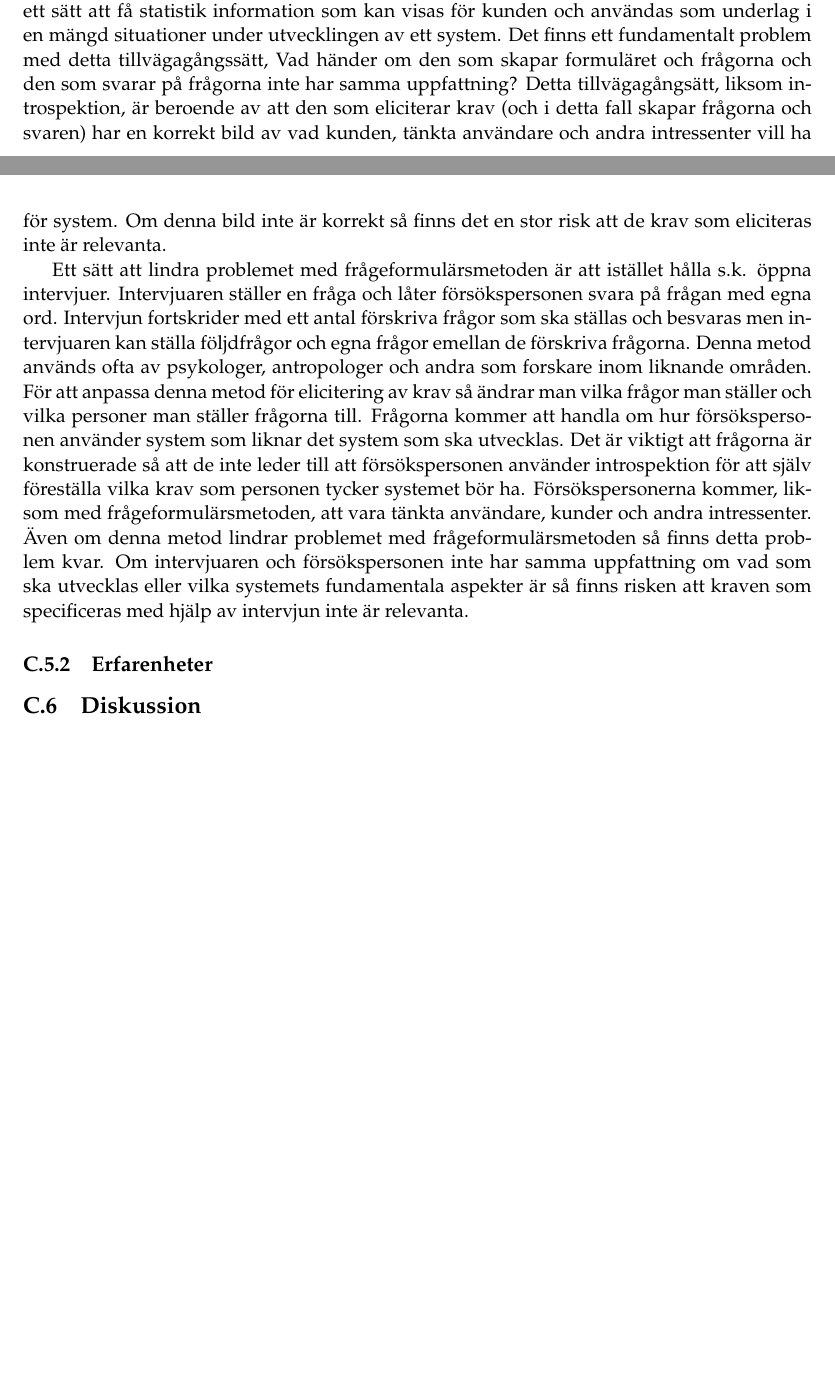
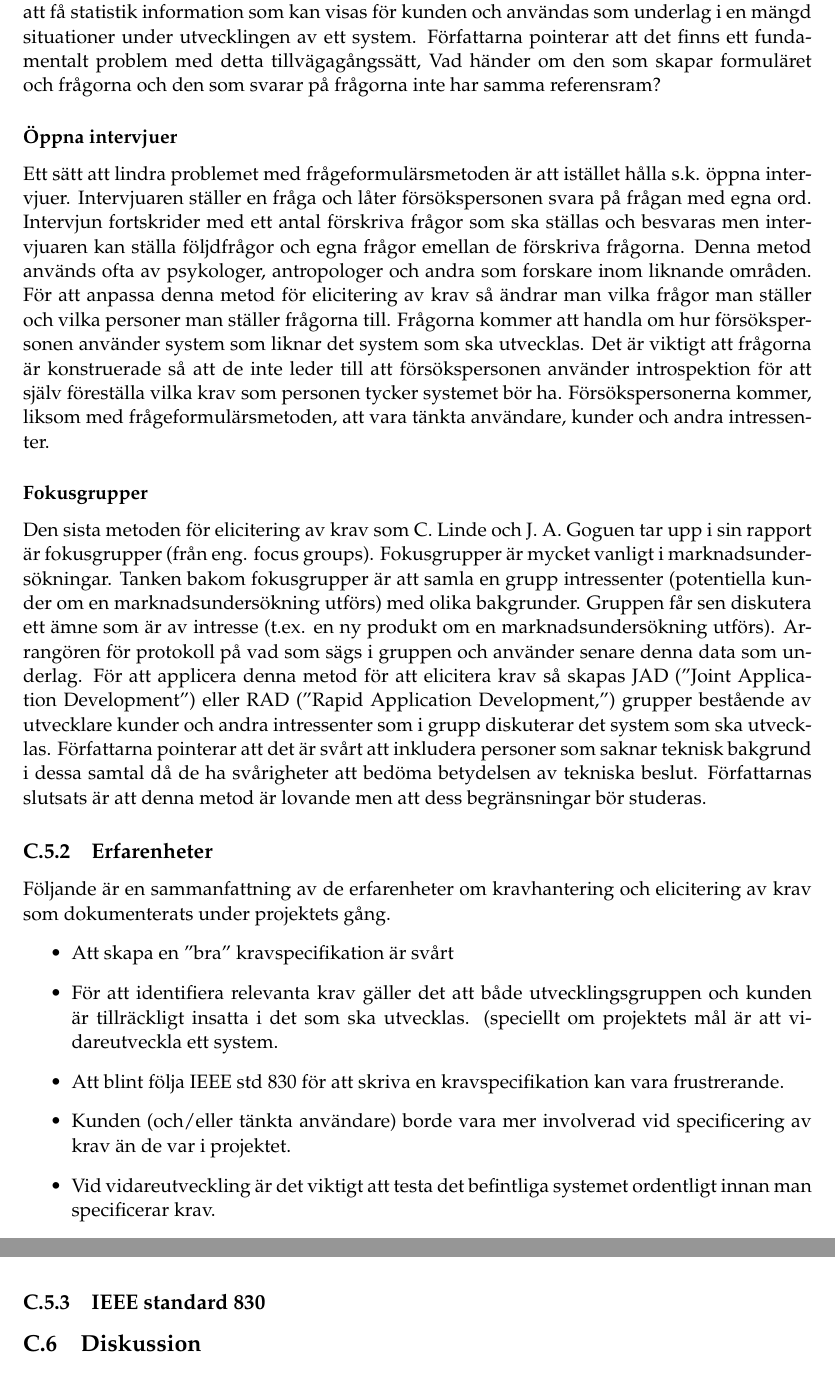
Before and after one commit to PUM-9/kandidatrapport, a LaTeX thesis (student_thesis.tex, which reads jannering-report.tex): two parts of pages 36 and 37 of 53 before the commit and two parts of pages 37 and 38 of 54 after it, joined at a grey line, cut so that both start at the same text, the shorter picture padded with empty space. Compiled offline with pdfLaTeX.

Commit message:
skrivit på min del

```diff
--- a/jannering-report.tex
+++ b/jannering-report.tex
@@ -71,10 +72,25 @@ Introspektion kallas den metod som användes i projektarbetet som presenterats t
 
-Frågeformulärsintervjuer används inom många forskningsområden. Formulär där försökspersoner får svara på frågor med förbestämda svar är ett bra sätt för forskare att få statistisk information. Detta tillvägagångssätt kan anpassas för att användas till att elicitera och specificera krav. Tänkta användare, kunder och andra intressenter får, med hjälp av den som eliciterar krav, fylla i ett formulär, vars data senare analyseras för att identifiera vad som är relevant för de som svarade på formuläret. Liksom i forskningsvärlden så är detta ett sätt att få statistik information som kan visas för kunden och användas som underlag i en mängd situationer under utvecklingen av ett system. Det finns ett fundamentalt problem med detta tillvägagångssätt, Vad händer om den som skapar formuläret och frågorna och den som svarar på frågorna inte har samma uppfattning? Detta tillvägagångsätt, liksom introspektion, är beroende av att den som eliciterar krav (och i detta fall skapar frågorna och svaren) har en korrekt bild av vad kunden, tänkta användare och andra intressenter vill ha för system. Om denna bild inte är korrekt så finns det en stor risk att de krav som eliciteras inte är relevanta.
+\subsubsection{Frågeformulär}
+Frågeformulärsintervjuer används inom många forskningsområden. Formulär där försökspersoner får svara på frågor med förbestämda svar är ett bra sätt för forskare att få statistisk information. Detta tillvägagångssätt kan anpassas för att användas till att elicitera och specificera krav. Tänkta användare, kunder och andra intressenter får, med hjälp av den som eliciterar krav, fylla i ett formulär, vars data senare analyseras för att identifiera vad som är relevant för de som svarade på formuläret. Liksom i forskningsvärlden så är detta ett sätt att få statistik information som kan visas för kunden och användas som underlag i en mängd situationer under utvecklingen av ett system. Författarna pointerar att det finns ett fundamentalt problem med detta tillvägagångssätt, Vad händer om den som skapar formuläret och frågorna och den som svarar på frågorna inte har samma referensram?
 
-Ett sätt att lindra problemet med frågeformulärsmetoden är att istället hålla s.k. öppna intervjuer. Intervjuaren ställer en fråga och låter försökspersonen svara på frågan med egna ord. Intervjun fortskrider med ett antal förskriva frågor som ska ställas och besvaras men intervjuaren kan ställa följdfrågor och egna frågor emellan de förskriva frågorna. Denna metod används ofta av psykologer, antropologer och andra som forskare inom liknande områden. För att anpassa denna metod för elicitering av krav så ändrar man vilka frågor man ställer och vilka personer man ställer frågorna till. Frågorna kommer att handla om hur försökspersonen använder system som liknar det system som ska utvecklas. Det är viktigt att frågorna är konstruerade så att de inte leder till att försökspersonen använder introspektion för att själv föreställa vilka krav som personen tycker systemet bör ha. Försökspersonerna kommer, liksom med frågeformulärsmetoden, att vara tänkta användare, kunder och andra intressenter. Även om denna metod lindrar problemet med frågeformulärsmetoden så finns detta problem kvar. Om intervjuaren och försökspersonen inte har samma uppfattning om vad som ska utvecklas eller vilka systemets fundamentala aspekter är så finns risken att kraven som specificeras med hjälp av intervjun inte är relevanta.
+\subsubsection{Öppna intervjuer}
+Ett sätt att lindra problemet med frågeformulärsmetoden är att istället hålla s.k. öppna intervjuer. Intervjuaren ställer en fråga och låter försökspersonen svara på frågan med egna ord. Intervjun fortskrider med ett antal förskriva frågor som ska ställas och besvaras men intervjuaren kan ställa följdfrågor och egna frågor emellan de förskriva frågorna. Denna metod används ofta av psykologer, antropologer och andra som forskare inom liknande områden. För att anpassa denna metod för elicitering av krav så ändrar man vilka frågor man ställer och vilka personer man ställer frågorna till. Frågorna kommer att handla om hur försökspersonen använder system som liknar det system som ska utvecklas. Det är viktigt att frågorna är konstruerade så att de inte leder till att försökspersonen använder introspektion för att själv föreställa vilka krav som personen tycker systemet bör ha. Försökspersonerna kommer, liksom med frågeformulärsmetoden, att vara tänkta användare, kunder och andra intressenter.
+
+\subsubsection{Fokusgrupper}
+Den sista metoden för elicitering av krav som C. Linde och J. A. Goguen tar upp i sin rapport är fokusgrupper (från eng. focus groups). Fokusgrupper är mycket vanligt i marknadsundersökningar. Tanken bakom fokusgrupper är att samla en grupp intressenter (potentiella kunder om en marknadsundersökning utförs) med olika bakgrunder. Gruppen får sen diskutera ett ämne som är av intresse (t.ex. en ny produkt om en marknadsundersökning utförs). Arrangören för protokoll på vad som sägs i gruppen och använder senare denna data som underlag.  För att applicera denna metod för att elicitera krav så skapas JAD (”Joint Application Development”) eller RAD (”Rapid Application Development,”) grupper bestående av utvecklare kunder och andra intressenter som i grupp diskuterar det system som ska utvecklas. Författarna pointerar att det är svårt att inkludera personer som saknar teknisk bakgrund i dessa samtal då de ha svårigheter att bedöma betydelsen av tekniska beslut. Författarnas slutsats är att denna metod är lovande men att dess begränsningar bör studeras.
+
 
 
 \subsection{Erfarenheter}
+Följande är en sammanfattning av de erfarenheter om kravhantering och elicitering av krav som dokumenterats under projektets gång.
+\begin{itemize}
+	\item Att skapa en ”bra” kravspecifikation är svårt
+	\item För att identifiera relevanta krav gäller det att både utvecklingsgruppen och kunden är tillräckligt insatta i det som ska utvecklas. (speciellt om projektets mål är att vidareutveckla ett system.
+	\item Att blint följa IEEE std 830 för att skriva en kravspecifikation kan vara frustrerande.
+	\item Kunden (och/eller tänkta användare) borde vara mer involverad vid specificering av krav än de var i projektet.
+	\item Vid vidareutveckling är det viktigt att testa det befintliga systemet ordentligt innan man specificerar krav.
+\end{itemize}
+\subsection{IEEE standard 830}
 
 \section{Diskussion}
 \label{sec:discussion-jannering}
```
Also changed, not shown: jannering-report.tex (11 more changed lines).
